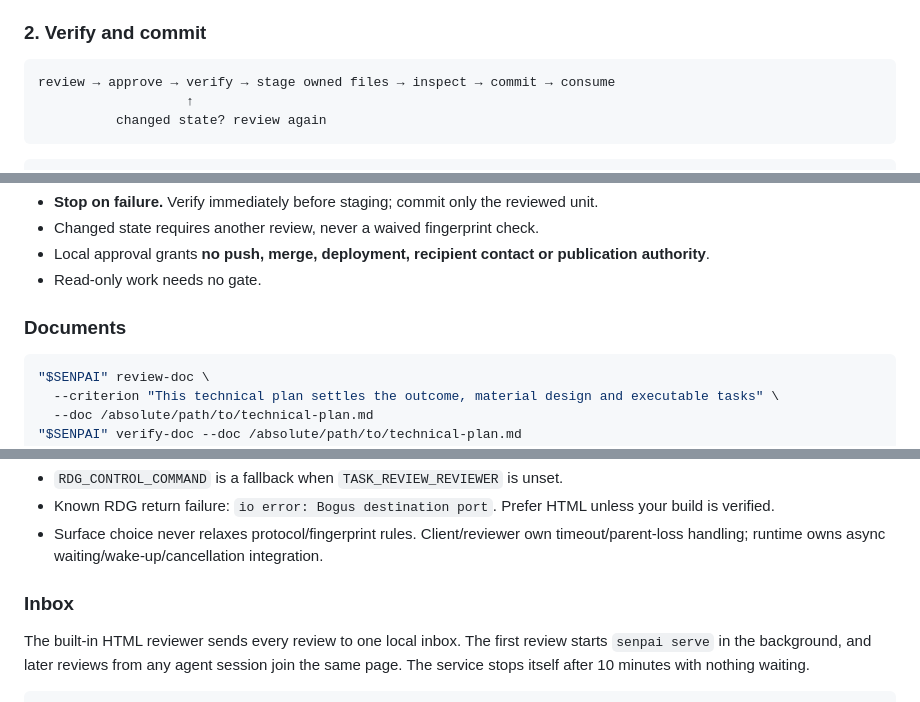
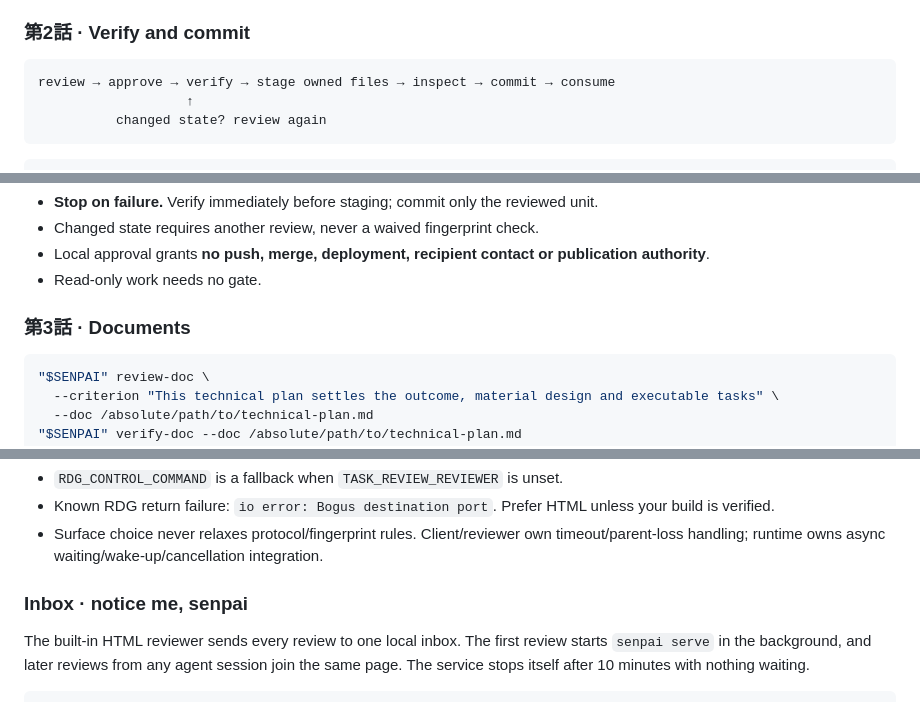
Before and after one commit to nyelonong/senpai, a Markdown page: README.md, 3 parts joined by grey strips. Rendered like a GitHub page.

````diff
--- a/README.md
+++ b/README.md
@@ -146,7 +160,7 @@ Guide format (replace the fingerprint and repository root):
   other backends fail explicitly rather than silently ignoring it.
 - Document reviews are unchanged.
 
-### 2. Verify and commit
+### 第2話 · Verify and commit
 
 ```text
 review → approve → verify → stage owned files → inspect → commit → consume
@@ -168,7 +182,7 @@ git -C "$TARGET" commit -m "Describe the verified change"
 - Local approval grants **no push, merge, deployment, recipient contact or publication authority**.
 - Read-only work needs no gate.
 
-### Documents
+### 第3話 · Documents
 
 ```sh
 "$SENPAI" review-doc \
@@ -204,7 +218,7 @@ git -C "$TARGET" commit -m "Describe the verified change"
 - Known RDG return failure: `io error: Bogus destination port`. Prefer HTML unless your build is verified.
 - Surface choice never relaxes protocol/fingerprint rules. Client/reviewer own timeout/parent-loss handling; runtime owns async waiting/wake-up/cancellation integration.
 
-### Inbox
+### Inbox · notice me, senpai
 
 The built-in HTML reviewer sends every review to one local inbox. The first
 review starts `senpai serve` in the background, and later reviews from any
````
Also changed, not shown: other parts of README.md (+28 -9 lines), media/senpai-film-poster.jpg (added), 1 other file.
